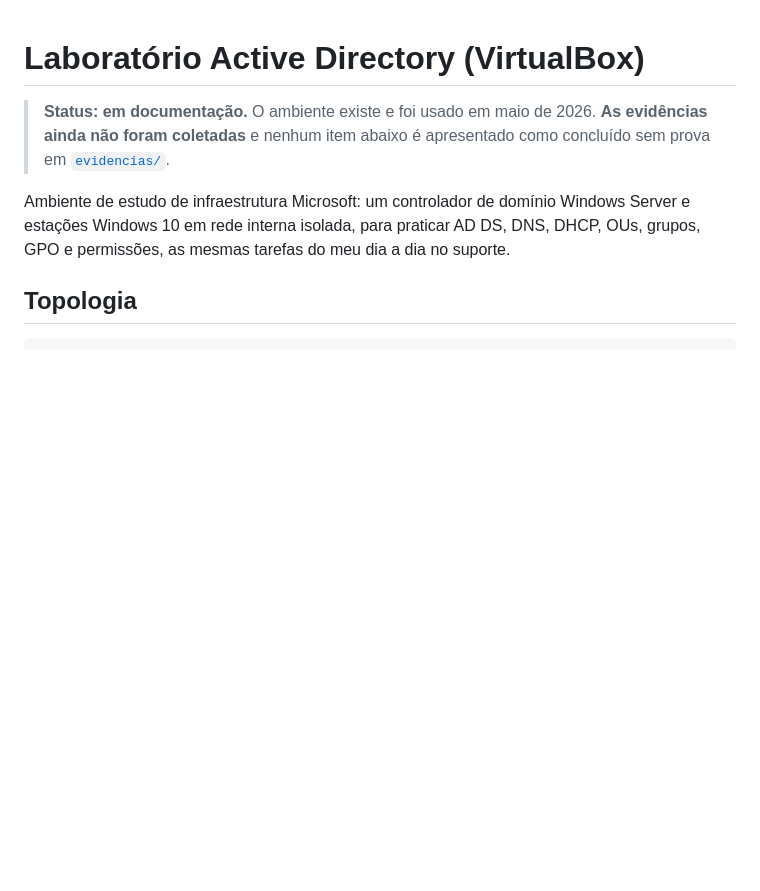
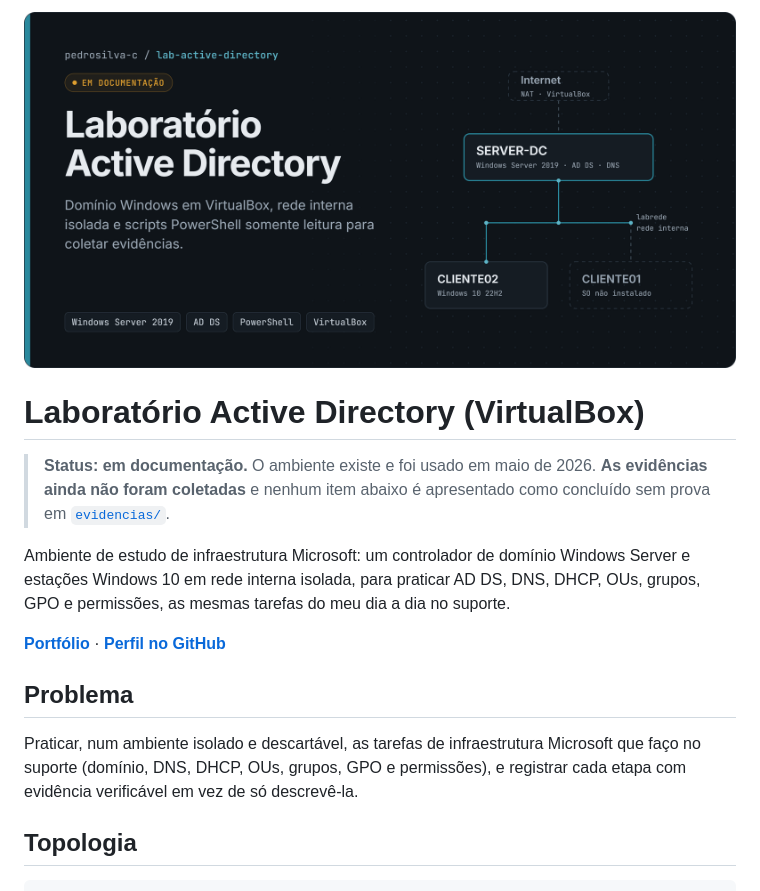
Before and after one commit to pedrosilva-c/lab-active-directory, a Markdown page: README.md, the part around one of its changes. Rendered like a GitHub page; pictures changed too: docs/assets/cover.png (added); blank space fills up the shorter version.

```diff
--- a/README.md
+++ b/README.md
@@ -1,8 +1,16 @@
+<img src="docs/assets/cover.png" alt="Laboratório Active Directory — domínio Windows em VirtualBox (em documentação)" width="100%">
+
 # Laboratório Active Directory (VirtualBox)
 
 > **Status: em documentação.** O ambiente existe e foi usado em maio de 2026. **As evidências ainda não foram coletadas** e nenhum item abaixo é apresentado como concluído sem prova em [`evidencias/`](evidencias/).
 
 Ambiente de estudo de infraestrutura Microsoft: um controlador de domínio Windows Server e estações Windows 10 em rede interna isolada, para praticar AD DS, DNS, DHCP, OUs, grupos, GPO e permissões, as mesmas tarefas do meu dia a dia no suporte.
+
+**[Portfólio](https://pedrosilva-c.github.io/portfolio/)** · **[Perfil no GitHub](https://github.com/pedrosilva-c)**
+
+## Problema
+
+Praticar, num ambiente isolado e descartável, as tarefas de infraestrutura Microsoft que faço no suporte (domínio, DNS, DHCP, OUs, grupos, GPO e permissões), e registrar cada etapa com evidência verificável em vez de só descrevê-la.
 
 ## Topologia
 
```
Also changed, not shown: other parts of README.md (+24 -12 lines).
